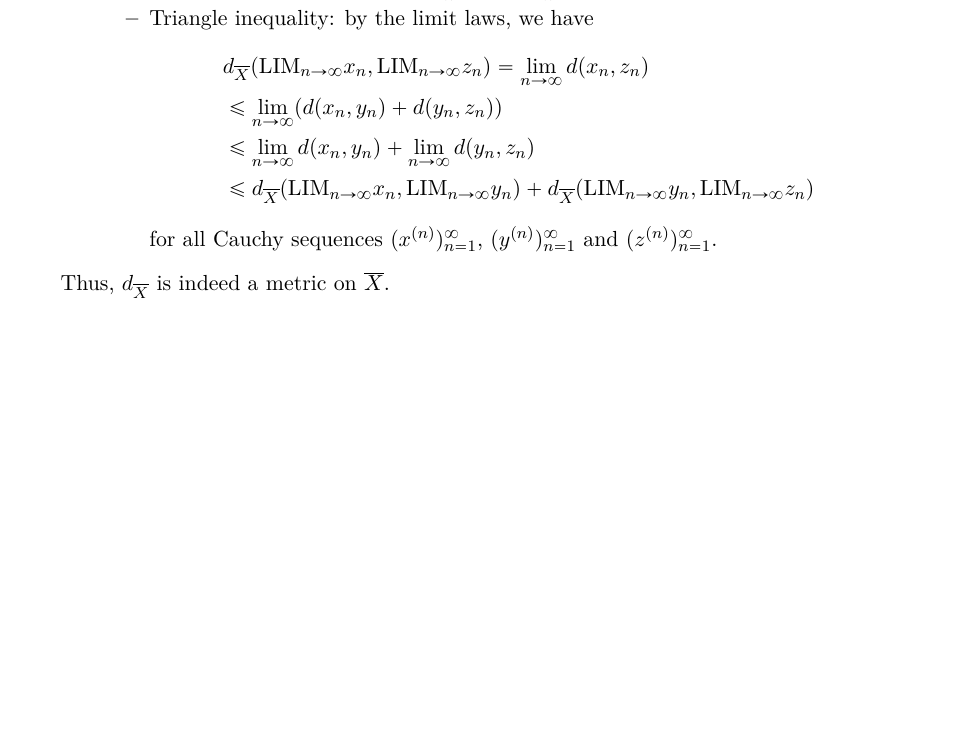
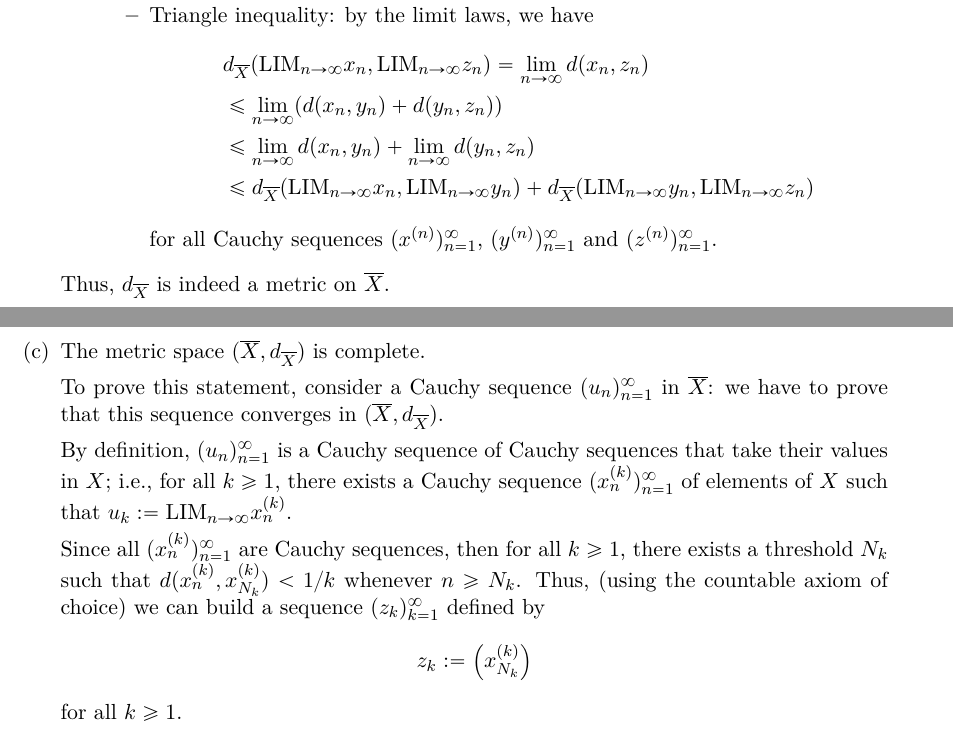
Before and after one commit to frederic-santos/taoanalysissolutions, a LaTeX problem sheet (analysis_t2_exercises.tex): part of page 21 of 21 before the commit and two parts of pages 21 and 22 of 22 after it, the two joined at a grey line, cut so that both start at the same text, the shorter picture padded with empty space. Compiled offline with pdfLaTeX; a LaTeX package or settings file that is missing is left out.

Commit message:
Beginning of Exercise 12.4.8(c)

```diff
--- a/analysis_t2_exercises.tex
+++ b/analysis_t2_exercises.tex
@@ -1448,6 +1448,25 @@ always mean ``Exercise 4.3.3 from \textit{Analysis I}''.
       \end{itemize}
     \end{itemize}
     Thus, $d_{\adh{X}}$ is indeed a metric on $\adh{X}$.
+
+  \item The metric space $(\adh{X}, d_{\adh{X}})$ is complete.
+
+    To prove this statement, consider a Cauchy sequence $\seq{u_n}{1}$
+    in $\adh{X}$: we have to prove that this sequence converges in
+    $(\adh{X}, d_{\adh{X}})$.
+
+    By definition, $\seq{u_n}{1}$ is a Cauchy sequence of Cauchy
+    sequences that take their values in $X$; i.e., for all $k \geq 1$,
+    there exists a Cauchy sequence $\seq{x_n^{(k)}}{1}$ of elements of
+    $X$ such that $u_k := \formallimit x_n^{(k)}$.
+
+    Since all $\seq{x_n^{(k)}}{1}$ are Cauchy sequences, then for all
+    $k \geq 1$, there exists a threshold $N_k$ such that
+    $d(x_n^{(k)}, x_{N_k}^{(k)}) < 1/k$ whenever $n \geq N_k$. Thus,
+    (using the countable axiom of choice) we can build a sequence
+    $(z_k)_{k=1}^\infty$ defined by
+    \[ z_k := \left(x_{N_k}^{(k)}\right)\]
+    for all $k \geq 1$.
   \end{enumerate}
 \end{exo}
 \end{document}
```
